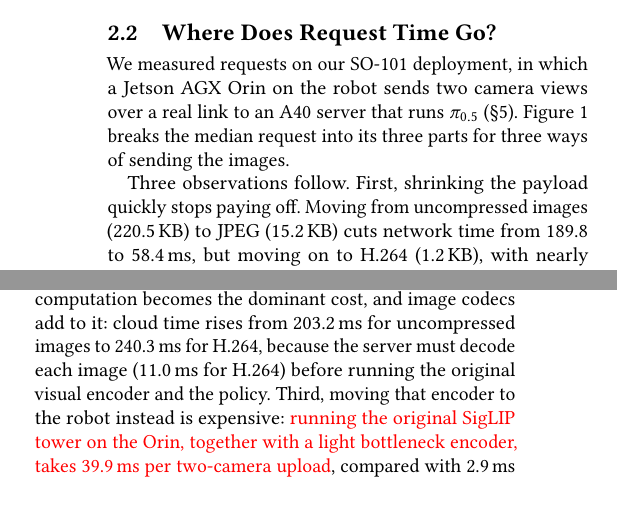
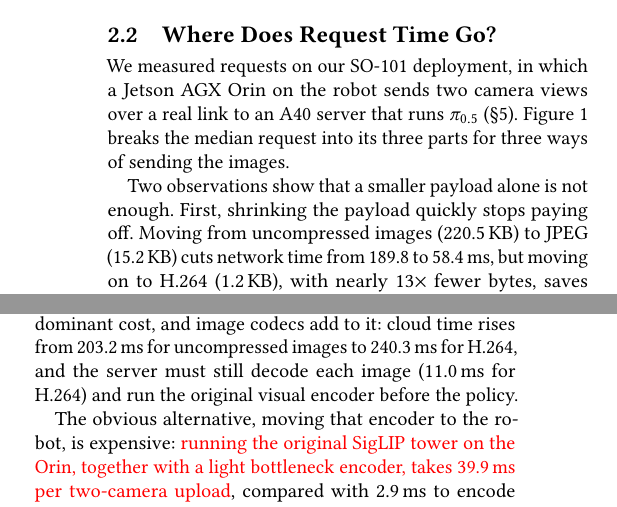
Before and after one commit to HaydenYu916/ACM-Conference-Proceedings-Primary-Article-Template, a LaTeX paper (main.tex, which reads mobisys-02-background.tex): two parts of the columns of page 2 of 12, joined at a grey line, cut so that both start at the same text. Compiled offline with pdfLaTeX.

Commit message:
Background: split observations paragraph; move latency caveat to Sec. 5
Co-Authored-By: Claude Opus 5.5 <noreply@anthropic.com>
Claude-Session: https://claude.ai/code/session_01HNrUNoPoNKZEswBxJsdAtT

```diff
--- a/mobisys-02-background.tex
+++ b/mobisys-02-background.tex
@@ -41,16 +39,18 @@ three parts for three ways of sending the images.
   \label{fig:request-breakdown}
 \end{figure}
 
-Three observations follow. First, shrinking the payload quickly stops
-paying off. Moving from uncompressed images (220.5\,KB) to JPEG (15.2\,KB)
+Two observations show that a smaller payload alone is not enough.
+First, shrinking the payload quickly stops paying off. Moving from uncompressed images (220.5\,KB) to JPEG (15.2\,KB)
 cuts network time from 189.8 to 58.4\,ms, but moving on to H.264
 (1.2\,KB), with nearly $13\times$ fewer bytes, saves only another
 28.6\,ms, and end-to-end latency falls from 282.3 to just 272.4\,ms.
 Second, cloud computation becomes the dominant cost, and image codecs add
 to it: cloud time rises from 203.2\,ms for uncompressed images to
-240.3\,ms for H.264, because the server must decode each image
-(11.0\,ms for H.264) before running the original visual encoder and the
-policy. Third, moving that encoder to the robot instead is expensive:
+240.3\,ms for H.264, and the server must still decode each image
+(11.0\,ms for H.264) and run the original visual encoder before the
+policy.
+
+The obvious alternative, moving that encoder to the robot, is expensive:
 \unsure{running the original SigLIP tower on the Orin, together with a
 light bottleneck encoder, takes 39.9\,ms per two-camera upload}, compared
 with 2.9\,ms to encode H.264. A useful representation must therefore be
```
Also changed, not shown: mobisys-05-implementation.tex (+2 -1 lines), mobisys-02-background.tex (4 more changed lines).
